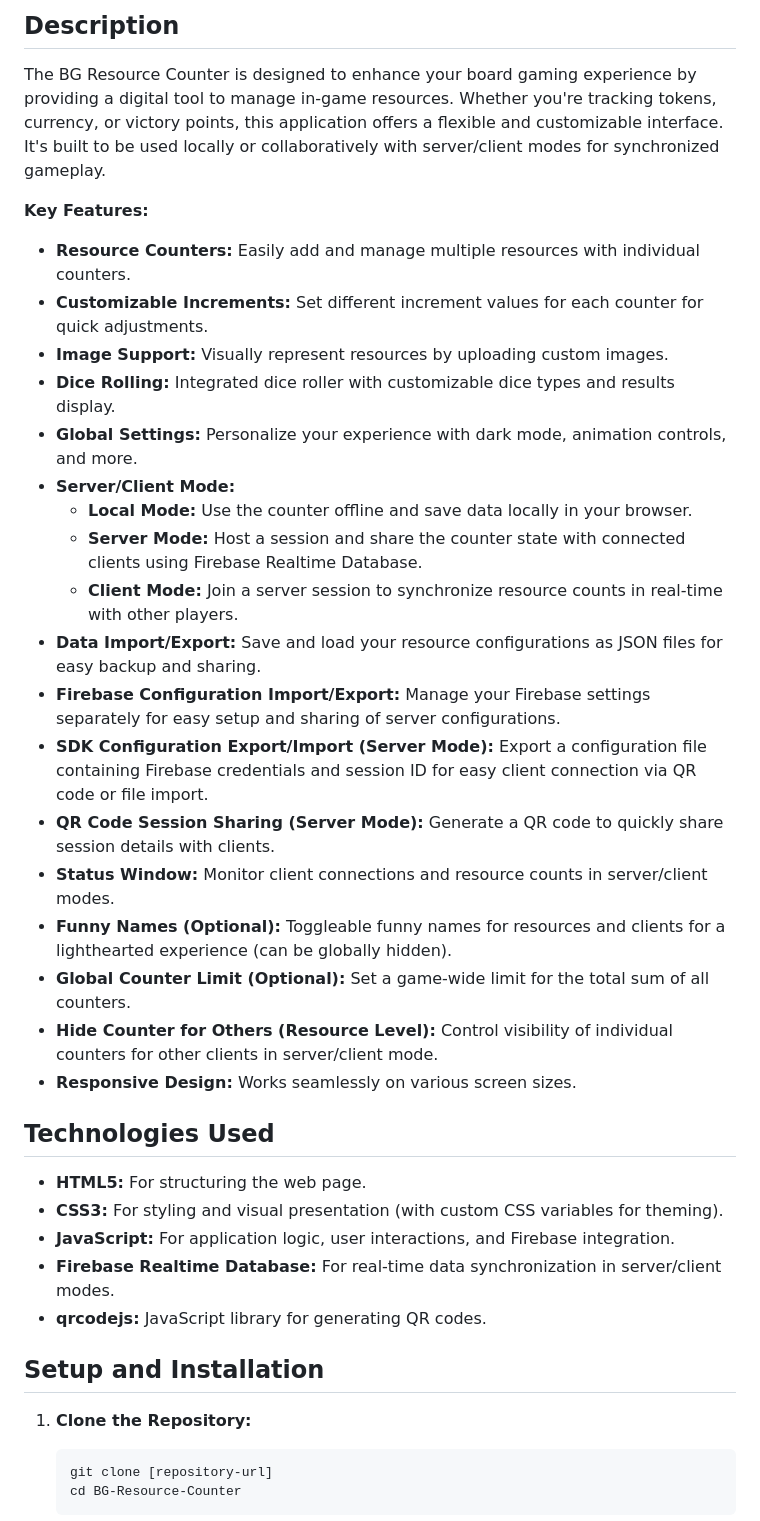
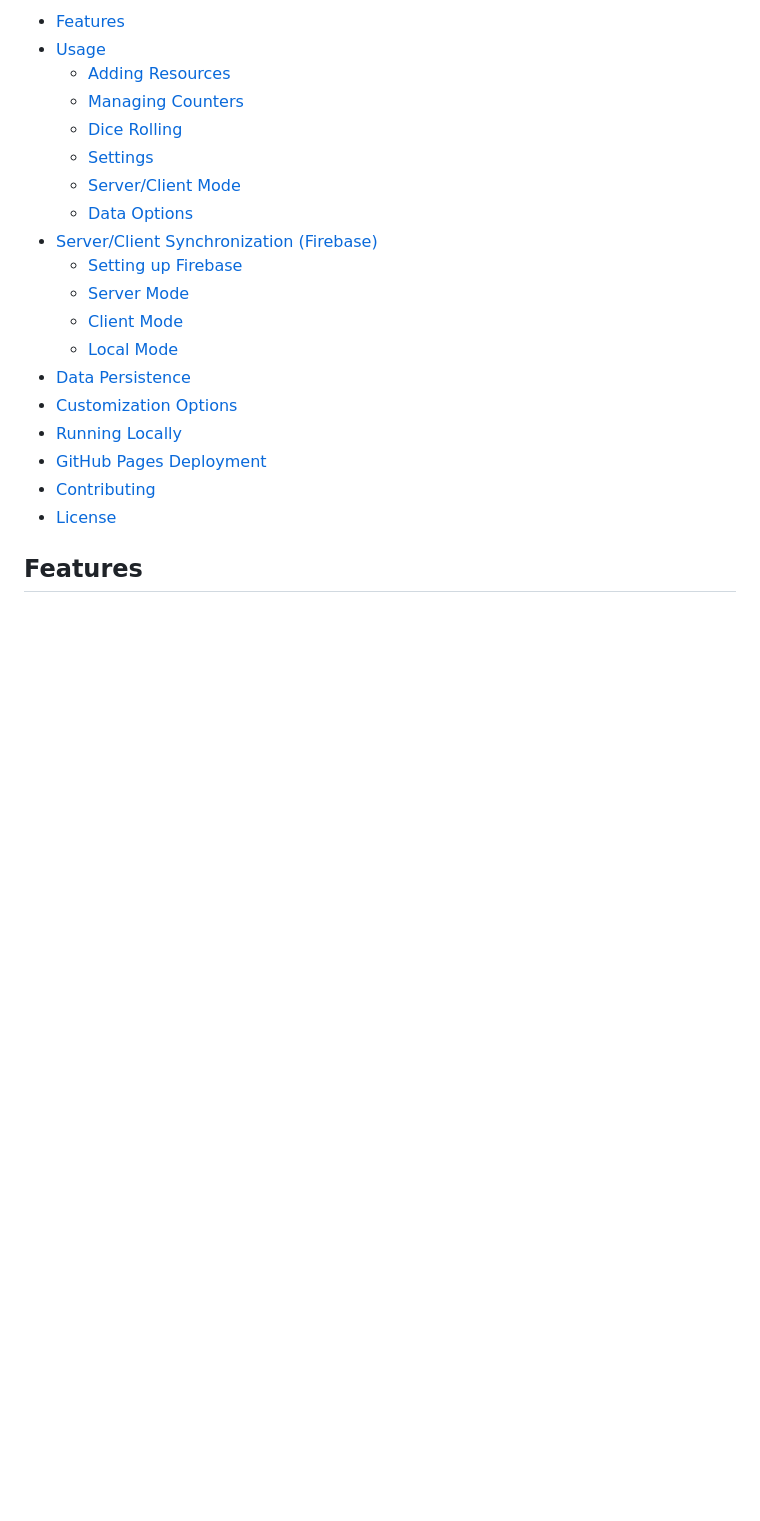
Before and after one commit to smartmuel/BGRC, a Markdown page: README.md, the part around one of its changes. Drawn GitHub-style; blank space fills up the shorter version.

````diff
--- a/README.md
+++ b/README.md
@@ -10,42 +10,23 @@
 
-## Description
+- [Features](#features)
+- [Usage](#usage)
+  - [Adding Resources](#adding-resources)
+  - [Managing Counters](#managing-counters)
+  - [Dice Rolling](#dice-rolling)
+  - [Settings](#settings)
+  - [Server/Client Mode](#serverclient-mode)
+  - [Data Options](#data-options)
+- [Server/Client Synchronization (Firebase)](#serverclient-synchronization-firebase)
+  - [Setting up Firebase](#setting-up-firebase)
+  - [Server Mode](#server-mode)
+  - [Client Mode](#client-mode)
+  - [Local Mode](#local-mode)
+- [Data Persistence](#data-persistence)
+- [Customization Options](#customization-options)
+- [Running Locally](#running-locally)
+- [GitHub Pages Deployment](#github-pages-deployment)
+- [Contributing](#contributing)
+- [License](#license)
 
-The BG Resource Counter is designed to enhance your board gaming experience by providing a digital tool to manage in-game resources.  Whether you're tracking tokens, currency, or victory points, this application offers a flexible and customizable interface. It's built to be used locally or collaboratively with server/client modes for synchronized gameplay.
+## Features
 
-**Key Features:**
-
-*   **Resource Counters:**  Easily add and manage multiple resources with individual counters.
-*   **Customizable Increments:** Set different increment values for each counter for quick adjustments.
-*   **Image Support:**  Visually represent resources by uploading custom images.
-*   **Dice Rolling:** Integrated dice roller with customizable dice types and results display.
-*   **Global Settings:**  Personalize your experience with dark mode, animation controls, and more.
-*   **Server/Client Mode:**
-    *   **Local Mode:** Use the counter offline and save data locally in your browser.
-    *   **Server Mode:** Host a session and share the counter state with connected clients using Firebase Realtime Database.
-    *   **Client Mode:** Join a server session to synchronize resource counts in real-time with other players.
-*   **Data Import/Export:** Save and load your resource configurations as JSON files for easy backup and sharing.
-*   **Firebase Configuration Import/Export:**  Manage your Firebase settings separately for easy setup and sharing of server configurations.
-*   **SDK Configuration Export/Import (Server Mode):** Export a configuration file containing Firebase credentials and session ID for easy client connection via QR code or file import.
-*   **QR Code Session Sharing (Server Mode):** Generate a QR code to quickly share session details with clients.
-*   **Status Window:** Monitor client connections and resource counts in server/client modes.
-*   **Funny Names (Optional):**  Toggleable funny names for resources and clients for a lighthearted experience (can be globally hidden).
-*   **Global Counter Limit (Optional):**  Set a game-wide limit for the total sum of all counters.
-*   **Hide Counter for Others (Resource Level):** Control visibility of individual counters for other clients in server/client mode.
-*   **Responsive Design:** Works seamlessly on various screen sizes.
-
-## Technologies Used
-
-*   **HTML5:**  For structuring the web page.
-*   **CSS3:** For styling and visual presentation (with custom CSS variables for theming).
-*   **JavaScript:** For application logic, user interactions, and Firebase integration.
-*   **Firebase Realtime Database:** For real-time data synchronization in server/client modes.
-*   **qrcodejs:** JavaScript library for generating QR codes.
-
-## Setup and Installation
-
-1.  **Clone the Repository:**
-    ```bash
-    git clone [repository-url]
-    cd BG-Resource-Counter
-    ```
-
````
Also changed, not shown: other parts of README.md (+153 -121 lines).
